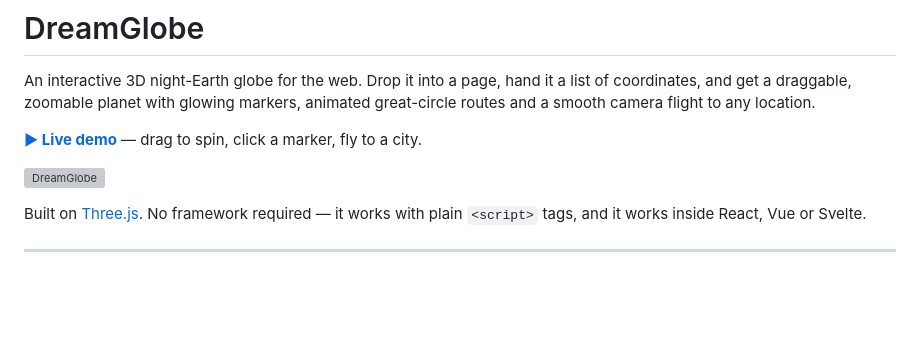
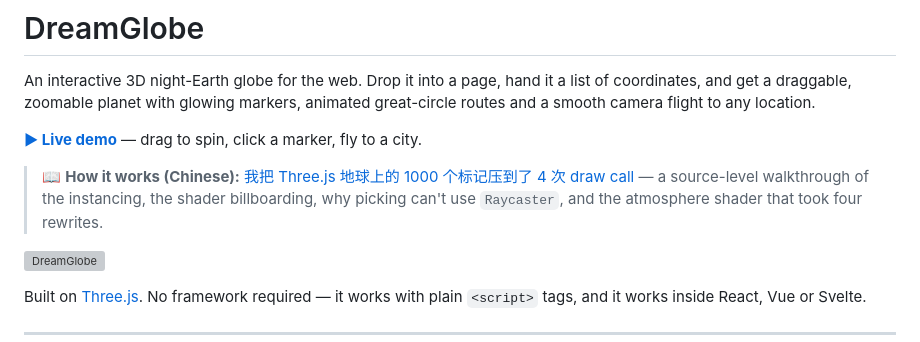
Before and after one commit to GuMuChuan/dream-globe, a Markdown page: README.md, the part around the change. Drawn GitHub-style; blank space fills up the shorter version; grey boxes are pictures that could not be loaded.

Commit message:
docs: link the Chinese deep-dive article
The README explains what the library does; the article explains why the
implementation looks the way it does — instancing, shader billboarding,
screen-space picking, and the four atmosphere shader rewrites.

Co-Authored-By: Claude Opus 5 <noreply@anthropic.com>

```diff
--- a/README.md
+++ b/README.md
@@ -6,6 +6,8 @@ animated great-circle routes and a smooth camera flight to any location.
 
 **[▶ Live demo](https://dream-globe.pages.dev)** — drag to spin, click a marker,
 fly to a city.
+
+> 📖 **How it works (Chinese):** [我把 Three.js 地球上的 1000 个标记压到了 4 次 draw call](https://juejin.cn/post/7669004391231537193) — a source-level walkthrough of the instancing, the shader billboarding, why picking can't use `Raycaster`, and the atmosphere shader that took four rewrites.
 
 ![DreamGlobe](docs/overview.png)
 
```
